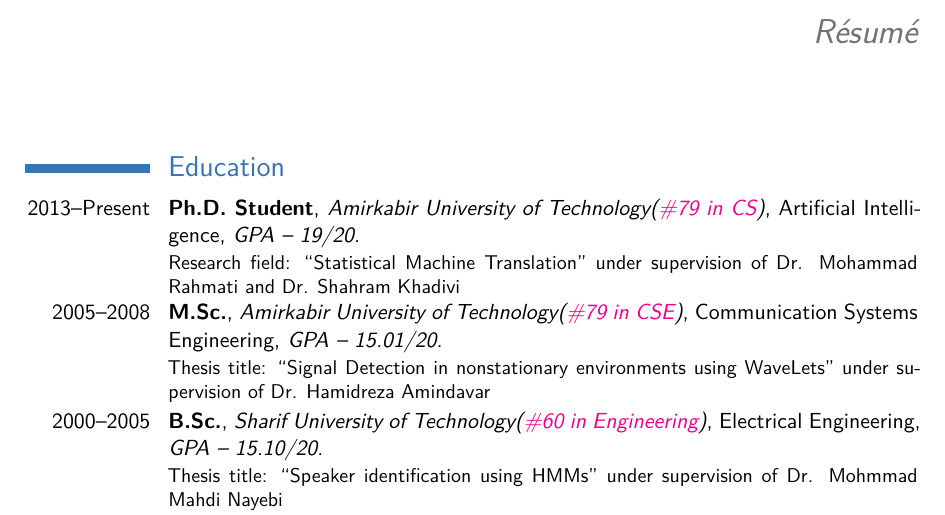
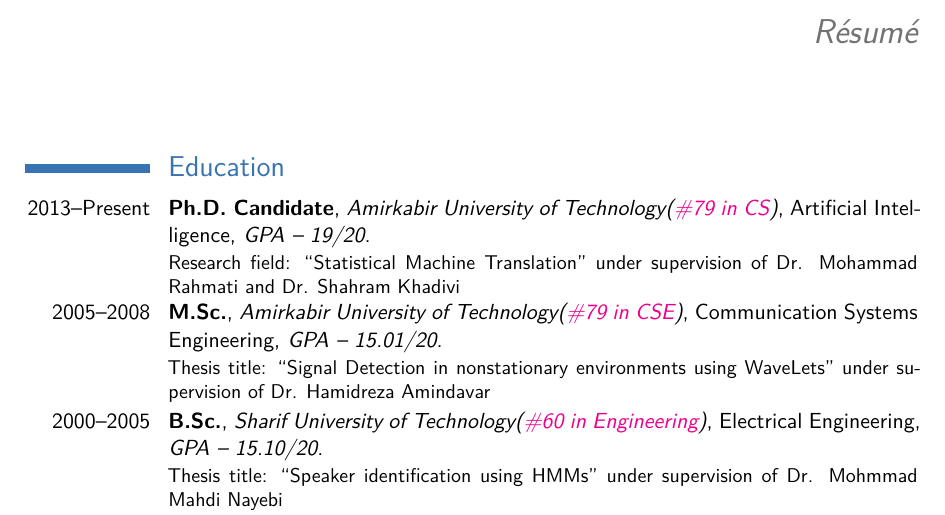
Before and after one commit to vedadian/resume, a LaTeX CV (resume.tex): part of page 1 of 3, cut so that both start at the same text. Compiled offline with XeLaTeX.

Commit message:
I am now a PhD candidate for a while

```diff
--- a/resume.tex
+++ b/resume.tex
@@ -64,7 +64,7 @@
 
 \section{Education}
 
-\cventry{2013--Present}{Ph.D. Student}{Amirkabir University of Technology(\href{http://www.usnews.com/education/best-global-universities/amirkabir-university-of-technology-506266}{\#79 in CS})}{Artificial Intelligence}{\textit{GPA -- 19/20}}
+\cventry{2013--Present}{Ph.D. Candidate}{Amirkabir University of Technology(\href{http://www.usnews.com/education/best-global-universities/amirkabir-university-of-technology-506266}{\#79 in CS})}{Artificial Intelligence}{\textit{GPA -- 19/20}}
 {
 Research field: ``Statistical Machine Translation'' under supervision of Dr. Mohammad Rahmati and Dr. Shahram Khadivi
 }
```
Also changed, not shown: resume.pdf.
